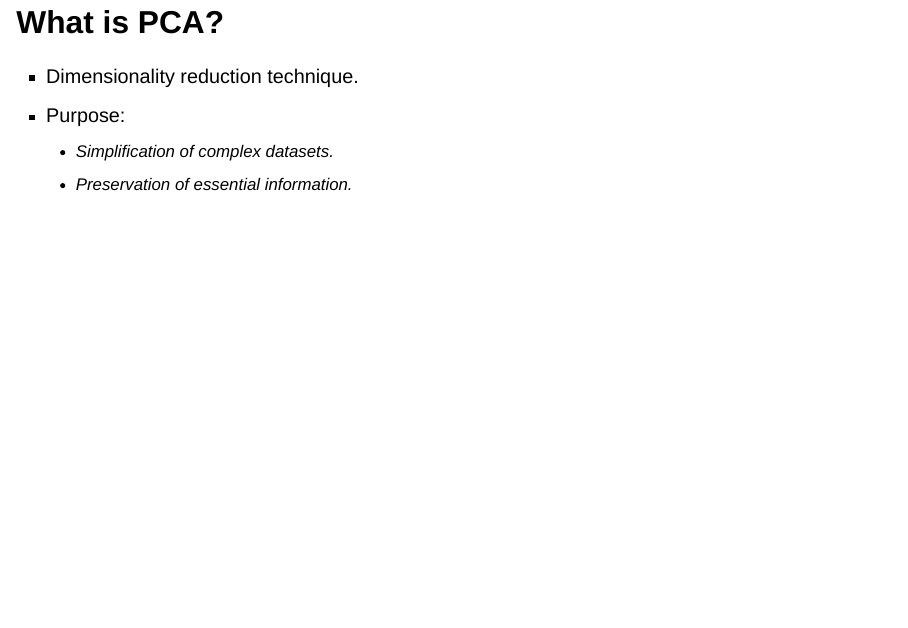
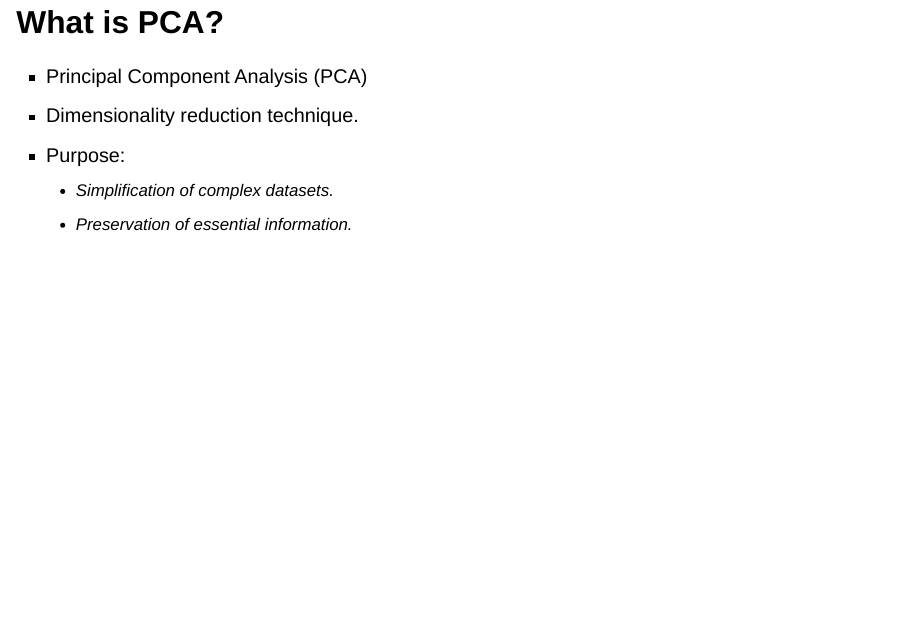
Before and after one commit to kimerared/PCA-slides, a Quarto document (pca_slides_v0.1.qmd): page 2 of 23. Rendered offline with R 4.5, knitr and Pandoc in place of Quarto, with nearby package versions; drawn as Slidy slides in place of the format the file asks for.

Commit message:
add the full name of PCA

```diff
--- a/pca_slides_v0.1.qmd
+++ b/pca_slides_v0.1.qmd
@@ -23,6 +23,7 @@ Hector Gavilanes, Gail Han, Michael Mezzano
 
 # What is PCA?
 
+-   Principal Component Analysis (PCA)
 -   Dimensionality reduction technique.
 -   Purpose:
     -   Simplification of complex datasets.
```
Also changed, not shown: pca_slides_v0.1.html.
